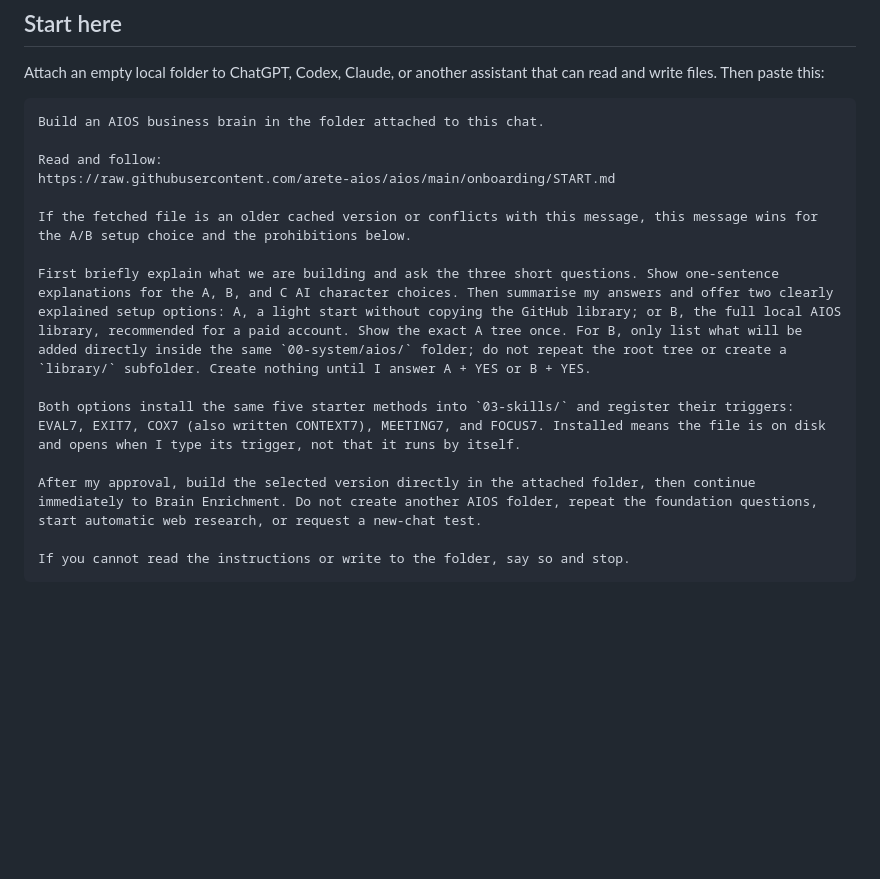
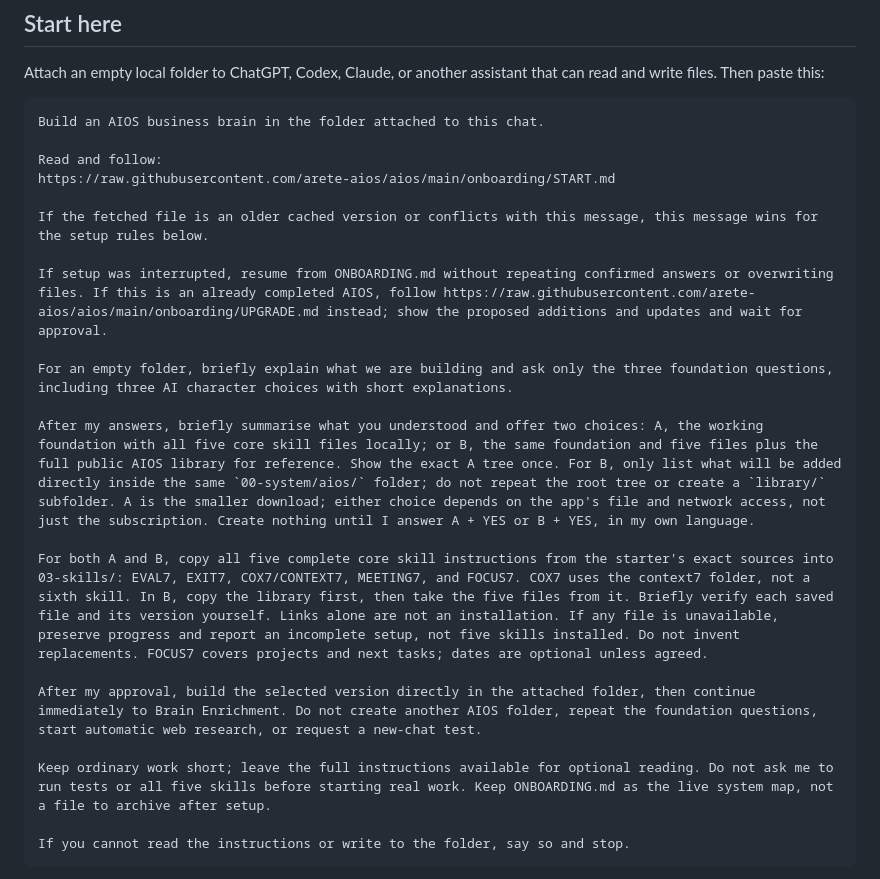
Before and after one commit to arete-aios/aios, a Markdown page: README.md, the part around the change. Rendered like a GitHub page; blank space fills up the shorter version.

Commit message:
docs: make the README launcher word-for-word the one on areteaios.com/my
The page and the repository handed out two different launchers. This is the
page's text: resume or upgrade an existing folder, five skills in both A and
B, verify each saved file, never report four as five, approval in the
owner's own language.

Co-Authored-By: Claude Opus 5 (1M context) <noreply@anthropic.com>

````diff
--- a/README.md
+++ b/README.md
@@ -36,13 +36,19 @@ Build an AIOS business brain in the folder attached to this chat.
 Read and follow:
 https://raw.githubusercontent.com/arete-aios/aios/main/onboarding/START.md
 
-If the fetched file is an older cached version or conflicts with this message, this message wins for the A/B setup choice and the prohibitions below.
+If the fetched file is an older cached version or conflicts with this message, this message wins for the setup rules below.
 
-First briefly explain what we are building and ask the three short questions. Show one-sentence explanations for the A, B, and C AI character choices. Then summarise my answers and offer two clearly explained setup options: A, a light start without copying the GitHub library; or B, the full local AIOS library, recommended for a paid account. Show the exact A tree once. For B, only list what will be added directly inside the same `00-system/aios/` folder; do not repeat the root tree or create a `library/` subfolder. Create nothing until I answer A + YES or B + YES.
+If setup was interrupted, resume from ONBOARDING.md without repeating confirmed answers or overwriting files. If this is an already completed AIOS, follow https://raw.githubusercontent.com/arete-aios/aios/main/onboarding/UPGRADE.md instead; show the proposed additions and updates and wait for approval.
 
-Both options install the same five starter methods into `03-skills/` and register their triggers: EVAL7, EXIT7, COX7 (also written CONTEXT7), MEETING7, and FOCUS7. Installed means the file is on disk and opens when I type its trigger, not that it runs by itself.
+For an empty folder, briefly explain what we are building and ask only the three foundation questions, including three AI character choices with short explanations.
+
+After my answers, briefly summarise what you understood and offer two choices: A, the working foundation with all five core skill files locally; or B, the same foundation and five files plus the full public AIOS library for reference. Show the exact A tree once. For B, only list what will be added directly inside the same `00-system/aios/` folder; do not repeat the root tree or create a `library/` subfolder. A is the smaller download; either choice depends on the app's file and network access, not just the subscription. Create nothing until I answer A + YES or B + YES, in my own language.
+
+For both A and B, copy all five complete core skill instructions from the starter's exact sources into 03-skills/: EVAL7, EXIT7, COX7/CONTEXT7, MEETING7, and FOCUS7. COX7 uses the context7 folder, not a sixth skill. In B, copy the library first, then take the five files from it. Briefly verify each saved file and its version yourself. Links alone are not an installation. If any file is unavailable, preserve progress and report an incomplete setup, not five skills installed. Do not invent replacements. FOCUS7 covers projects and next tasks; dates are optional unless agreed.
 
 After my approval, build the selected version directly in the attached folder, then continue immediately to Brain Enrichment. Do not create another AIOS folder, repeat the foundation questions, start automatic web research, or request a new-chat test.
+
+Keep ordinary work short; leave the full instructions available for optional reading. Do not ask me to run tests or all five skills before starting real work. Keep ONBOARDING.md as the live system map, not a file to archive after setup.
 
 If you cannot read the instructions or write to the folder, say so and stop.
 ```
````
